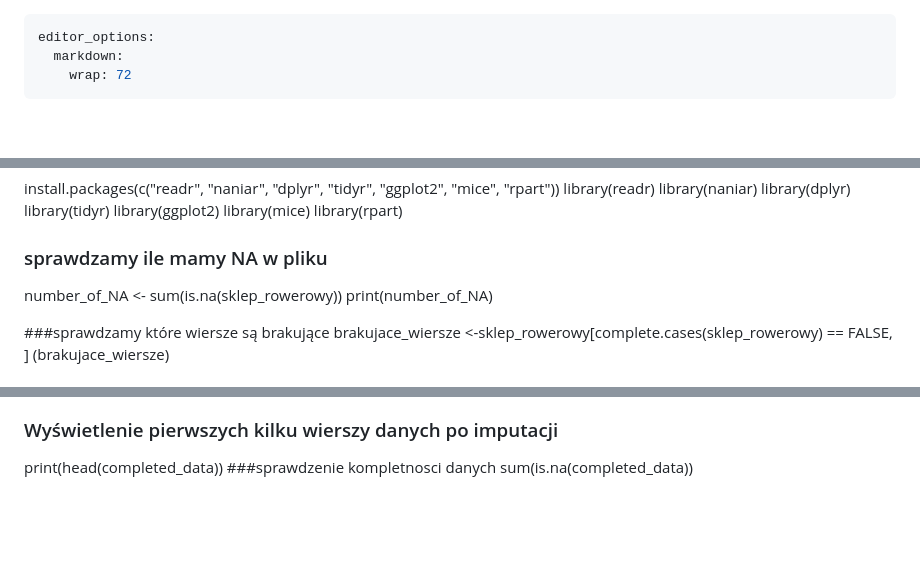
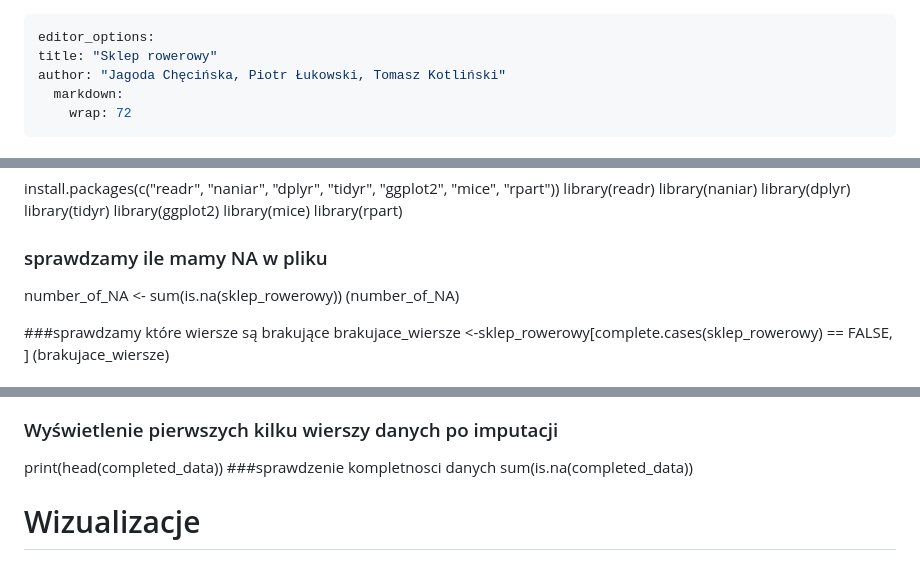
Before and after one commit to s202331/Piraci-z-Zatoki, a Markdown page: README.md, 3 parts joined by grey strips. Drawn GitHub-style; blank space fills up the shorter version.

Commit message:
poprawki

```diff
--- a/README.md
+++ b/README.md
@@ -1,5 +1,7 @@
 ---
 editor_options:
+title: "Sklep rowerowy"
+author: "Jagoda Chęcińska, Piotr Łukowski, Tomasz Kotliński"
   markdown:
     wrap: 72
 ---
@@ -19,7 +21,7 @@ library(mice)
 library(rpart)
 ### sprawdzamy ile mamy NA w pliku
 number_of_NA <- sum(is.na(sklep_rowerowy))
-print(number_of_NA)
+(number_of_NA)
 
 ###sprawdzamy które wiersze są brakujące
 brakujace_wiersze <-sklep_rowerowy[complete.cases(sklep_rowerowy) == FALSE, ]
@@ -100,3 +102,6 @@ completed_data <- complete(imputed_data, 1)
 print(head(completed_data))
 ###sprawdzenie kompletnosci danych
 sum(is.na(completed_data))
+
+
+# Wizualizacje
```
